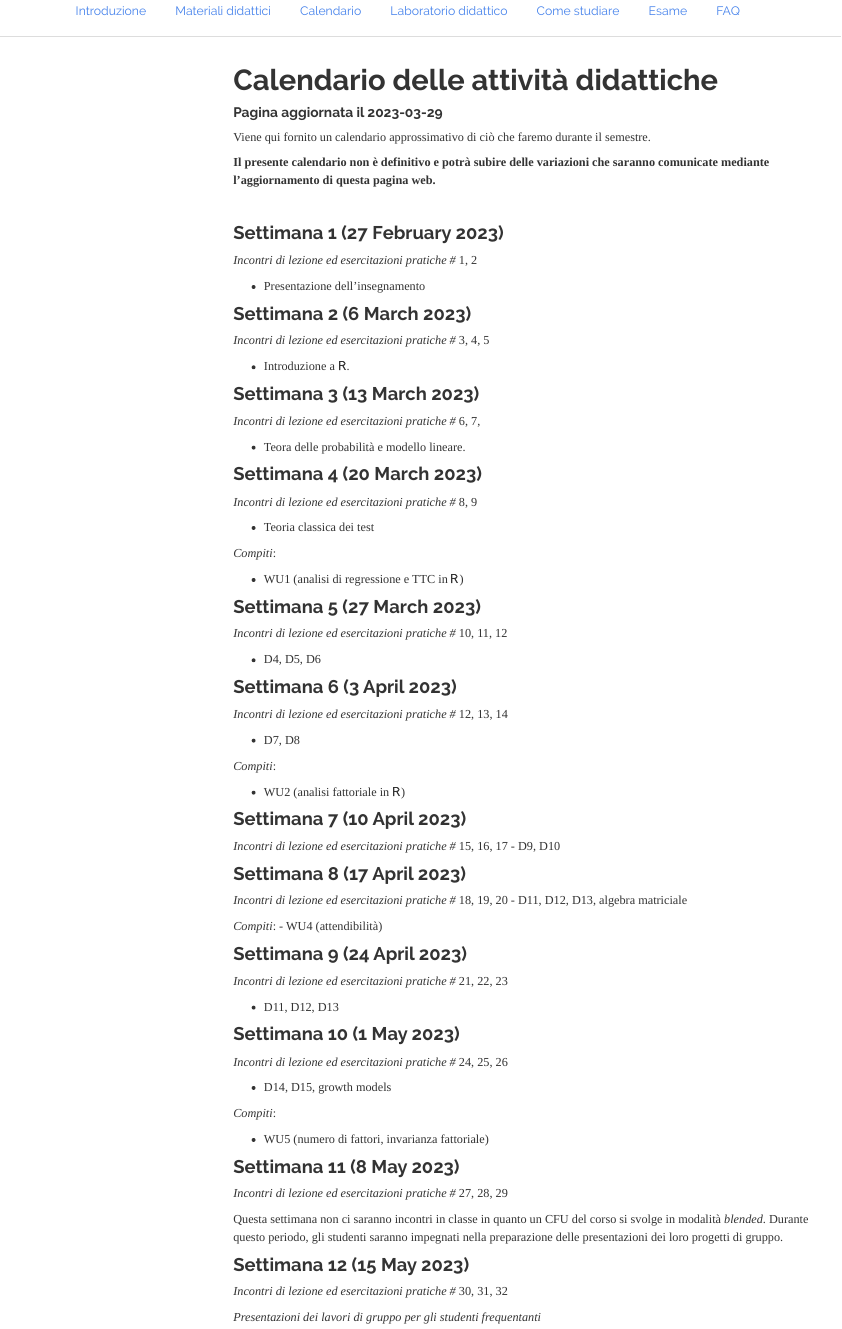
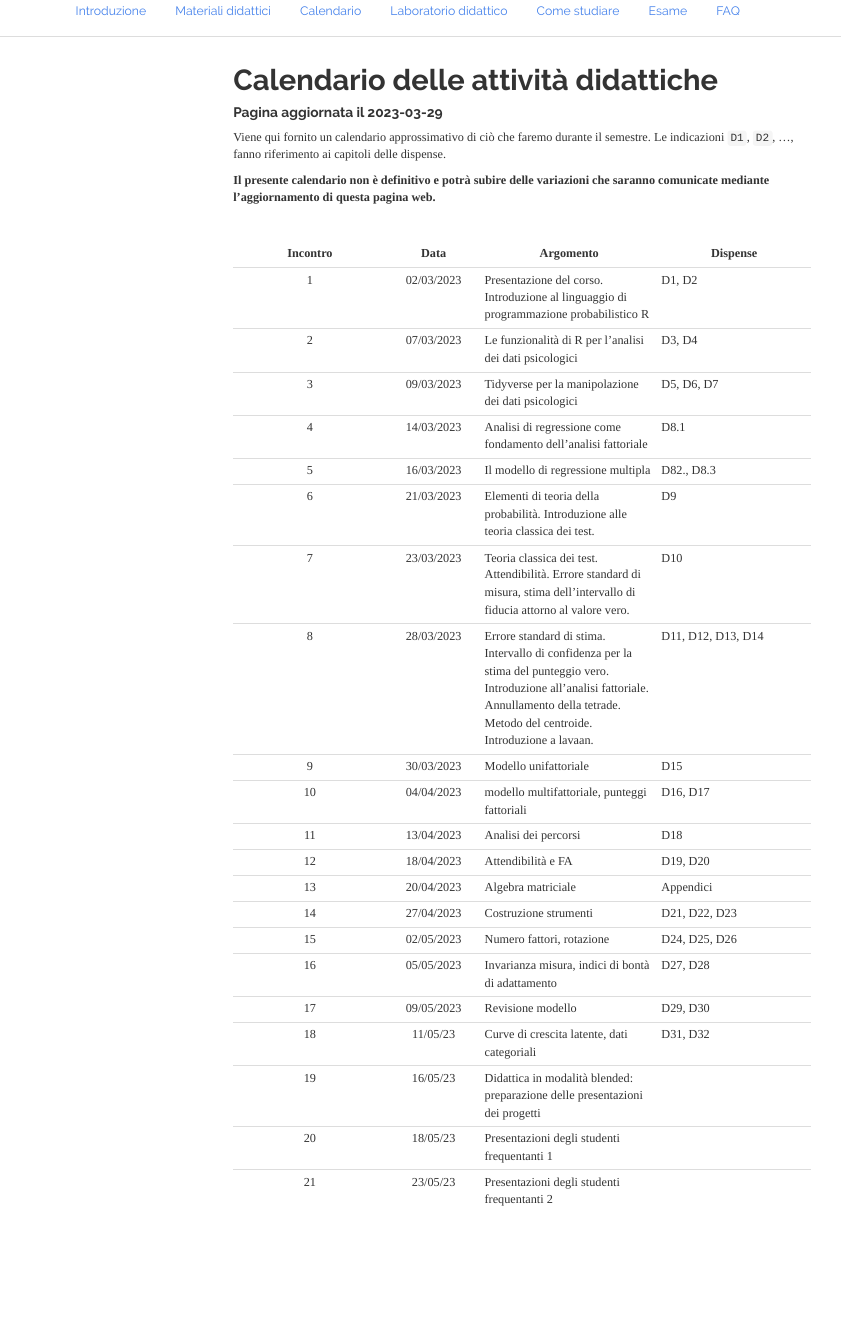
Before and after one commit to ccaudek/cvsm, an R Markdown document (calendar.Rmd): the page in a window 1100 px wide, from 80 px down. Rendered offline with R 4.5, knitr and Pandoc, with nearby package versions; menus at the side of the page are left out.

Commit message:
updated calendar

````diff
--- a/calendar.Rmd
+++ b/calendar.Rmd
@@ -19,120 +19,147 @@ meeting_headers <- paste0(
 )
 ```
 
-Viene qui fornito un calendario approssimativo di ciò che faremo durante il semestre.
+Viene qui fornito un calendario approssimativo di ciò che faremo durante il semestre. Le indicazioni `D1`, `D2`, ..., fanno riferimento ai capitoli delle dispense.
 
 **Il presente calendario non è definitivo e potrà subire delle variazioni che saranno comunicate mediante l'aggiornamento di questa pagina web.**
 
 \
 
-<!-- ------------------------------------------------------ -->
-
-### `r meeting_headers[1]`
-
-*Incontri di lezione ed esercitazioni pratiche #* 1, 2
-
-- Presentazione dell'insegnamento
-
-<!-- ------------------------------------------------------ -->
-
-### `r meeting_headers[2]`
-
-*Incontri di lezione ed esercitazioni pratiche #* 3, 4, 5
-
-- Introduzione a $\textsf{R}$.
+| Incontro |  Data | Argomento | Dispense |
+| :------: | :---: | --------- | -------- |
+| 1 |	02/03/2023 |	Presentazione del corso. Introduzione al linguaggio di programmazione probabilistico R | D1, D2 |
+| 2 |	07/03/2023 |	Le funzionalità di R per l'analisi dei dati psicologici	| D3, D4 |
+| 3 |	09/03/2023 |	Tidyverse per la manipolazione dei dati psicologici	| D5, D6, D7 |
+| 4 |	14/03/2023 |	Analisi di regressione come fondamento dell'analisi fattoriale | D8.1 |
+| 5 |	16/03/2023 |	Il modello di regressione multipla | D82., D8.3 |
+| 6 |	21/03/2023 |	Elementi di teoria della probabilità. Introduzione alle teoria classica dei test. | D9 |
+| 7 |	23/03/2023 |	Teoria classica dei test. Attendibilità. Errore standard di misura, stima dell'intervallo di fiducia attorno al valore vero. | D10 |
+| 8 |	28/03/2023 | Errore standard di stima. Intervallo di confidenza per la stima del punteggio vero. Introduzione all'analisi fattoriale. Annullamento della tetrade. Metodo del centroide. Introduzione a lavaan. | D11, D12, D13, D14 |
+| 9 | 30/03/2023 | Modello unifattoriale | D15 |
+| 10 | 04/04/2023 | modello multifattoriale, punteggi fattoriali | D16, D17 |
+| 11| 13/04/2023 | Analisi dei percorsi | D18 |
+| 12| 18/04/2023 | Attendibilità e FA | D19, D20 |
+| 13| 20/04/2023 |Algebra matriciale | Appendici |
+| 14 | 27/04/2023 | Costruzione strumenti | D21, D22, D23 |
+| 15 | 02/05/2023 | Numero fattori, rotazione | D24, D25, D26 |
+| 16 | 05/05/2023 | Invarianza misura, indici di bontà di adattamento | D27, D28 |
+| 17 | 09/05/2023 | Revisione modello | D29, D30 |
+| 18 | 11/05/23 | Curve di crescita latente, dati categoriali | D31, D32 |
+| 19 | 16/05/23 | Didattica in modalità blended: preparazione delle presentazioni dei  progetti  | |
+| 20 | 18/05/23  | Presentazioni degli studenti frequentanti 1 | |
+| 21 | 23/05/23 | Presentazioni degli studenti frequentanti 2 | |
 
 
-<!-- ------------------------------------------------------ -->
 
-### `r meeting_headers[3]`
 
-*Incontri di lezione ed esercitazioni pratiche #* 6, 7,
+<!-- <!-- ------------------------------------------------------ -->
 
-- Teora delle probabilità e modello lineare.
+<!-- ### `r meeting_headers[1]` -->
 
-<!-- ------------------------------------------------------ -->
+<!-- *Incontri di lezione ed esercitazioni pratiche #* 1, 2 -->
 
-### `r meeting_headers[4]`
+<!-- - Presentazione dell'insegnamento -->
 
-*Incontri di lezione ed esercitazioni pratiche #* 8, 9
+<!-- <!-- ------------------------------------------------------ -->
 
-- Teoria classica dei test
+<!-- ### `r meeting_headers[2]` -->
 
-*Compiti*:
+<!-- *Incontri di lezione ed esercitazioni pratiche #* 3, 4, 5 -->
 
-- WU1 (analisi di regressione e TTC in $\textsf{R}$)
+<!-- - Introduzione a $\textsf{R}$. -->
 
-<!-- ------------------------------------------------------ -->
 
-### `r meeting_headers[5]`
+<!-- <!-- ------------------------------------------------------ -->
 
-*Incontri di lezione ed esercitazioni pratiche #* 10, 11, 12
+<!-- ### `r meeting_headers[3]` -->
 
-- D4, D5, D6
+<!-- *Incontri di lezione ed esercitazioni pratiche #* 6, 7,  -->
 
-<!-- ------------------------------------------------------ -->
+<!-- - Teora delle probabilità e modello lineare. -->
 
-### `r meeting_headers[6]`
+<!-- <!-- ------------------------------------------------------ -->
 
-*Incontri di lezione ed esercitazioni pratiche #* 12, 13, 14
+<!-- ### `r meeting_headers[4]` -->
 
-- D7, D8
+<!-- *Incontri di lezione ed esercitazioni pratiche #* 8, 9 -->
 
-*Compiti*:
+<!-- - Teoria classica dei test -->
 
-- WU2 (analisi fattoriale in $\textsf{R}$)
+<!-- *Compiti*: -->
 
-<!-- ------------------------------------------------------ -->
+<!-- - WU1 (analisi di regressione e TTC in $\textsf{R}$) -->
 
-### `r meeting_headers[7]`
+<!-- <!-- ------------------------------------------------------ -->
 
-*Incontri di lezione ed esercitazioni pratiche #* 15, 16, 17
- - D9, D10
+<!-- ### `r meeting_headers[5]` -->
 
-<!-- ------------------------------------------------------ -->
+<!-- *Incontri di lezione ed esercitazioni pratiche #* 10, 11, 12 -->
 
-### `r meeting_headers[8]`
+<!-- - D4, D5, D6 -->
 
-*Incontri di lezione ed esercitazioni pratiche #* 18, 19, 20
-- D11, D12, D13, algebra matriciale
+<!-- <!-- ------------------------------------------------------ -->
 
-*Compiti*:
-- WU4 (attendibilità)
+<!-- ### `r meeting_headers[6]` -->
 
-<!-- ------------------------------------------------------ -->
+<!-- *Incontri di lezione ed esercitazioni pratiche #* 12, 13, 14 -->
 
-### `r meeting_headers[9]`
+<!-- - D7, D8 -->
 
-*Incontri di lezione ed esercitazioni pratiche #* 21, 22, 23
+<!-- *Compiti*:  -->
 
-- D11, D12, D13
+<!-- - WU2 (analisi fattoriale in $\textsf{R}$) -->
 
-<!-- ------------------------------------------------------ -->
+<!-- <!-- ------------------------------------------------------ -->
 
-### `r meeting_headers[10]`
+<!-- ### `r meeting_headers[7]` -->
 
-*Incontri di lezione ed esercitazioni pratiche #* 24, 25, 26
+<!-- *Incontri di lezione ed esercitazioni pratiche #* 15, 16, 17 -->
+<!--  - D9, D10 -->
 
-- D14, D15, growth models
+<!-- <!-- ------------------------------------------------------ -->
 
-*Compiti*:
+<!-- ### `r meeting_headers[8]` -->
 
-- WU5 (numero di fattori, invarianza fattoriale)
+<!-- *Incontri di lezione ed esercitazioni pratiche #* 18, 19, 20 -->
+<!-- - D11, D12, D13, algebra matriciale -->
 
-<!-- ------------------------------------------------------ -->
+<!-- *Compiti*:  -->
+<!-- - WU4 (attendibilità) -->
 
-### `r meeting_headers[11]`
+<!-- <!-- ------------------------------------------------------ -->
 
-*Incontri di lezione ed esercitazioni pratiche #* 27, 28, 29
+<!-- ### `r meeting_headers[9]` -->
 
-Questa settimana non ci saranno incontri in classe in quanto un CFU del corso si svolge in modalità *blended*. Durante questo periodo, gli studenti saranno impegnati nella preparazione delle presentazioni dei loro progetti di gruppo.
+<!-- *Incontri di lezione ed esercitazioni pratiche #* 21, 22, 23 -->
 
-<!-- ------------------------------------------------------ -->
+<!-- - D11, D12, D13 -->
 
-### `r meeting_headers[12]`
+<!-- <!-- ------------------------------------------------------ -->
 
-*Incontri di lezione ed esercitazioni pratiche #* 30, 31, 32
+<!-- ### `r meeting_headers[10]` -->
 
-*Presentazioni dei lavori di gruppo per gli studenti frequentanti*
+<!-- *Incontri di lezione ed esercitazioni pratiche #* 24, 25, 26 -->
 
-<!-- ------------------------------------------------------ -->
+<!-- - D14, D15, growth models -->
+
+<!-- *Compiti*:  -->
+
+<!-- - WU5 (numero di fattori, invarianza fattoriale) -->
+
+<!-- <!-- ------------------------------------------------------ -->
+
+<!-- ### `r meeting_headers[11]` -->
+
+<!-- *Incontri di lezione ed esercitazioni pratiche #* 27, 28, 29 -->
+
+<!-- Questa settimana non ci saranno incontri in classe in quanto un CFU del corso si svolge in modalità *blended*. Durante questo periodo, gli studenti saranno impegnati nella preparazione delle presentazioni dei loro progetti di gruppo. -->
+
+<!-- <!-- ------------------------------------------------------ -->
+
+<!-- ### `r meeting_headers[12]` -->
+
+<!-- *Incontri di lezione ed esercitazioni pratiche #* 30, 31, 32 -->
+
+<!-- *Presentazioni dei lavori di gruppo per gli studenti frequentanti* -->
+
+<!-- <!-- ------------------------------------------------------ -->
````
Also changed, not shown: calendar.html, exam.html, faq.html, flipped.html, index.html, materials.html, project.html.
